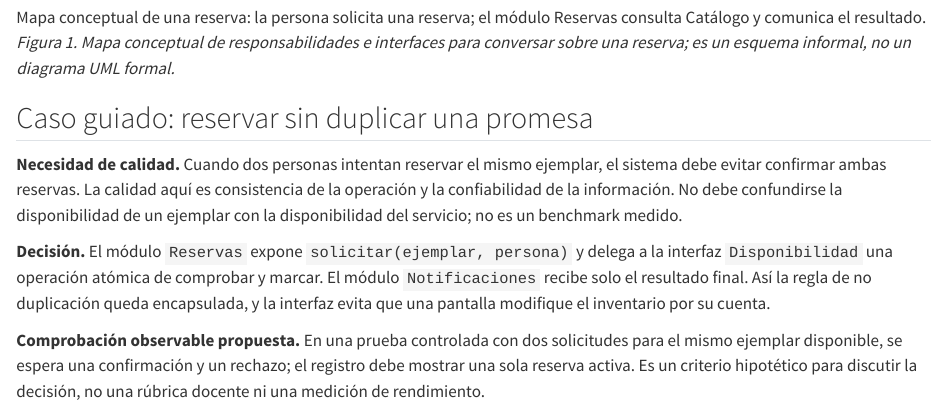
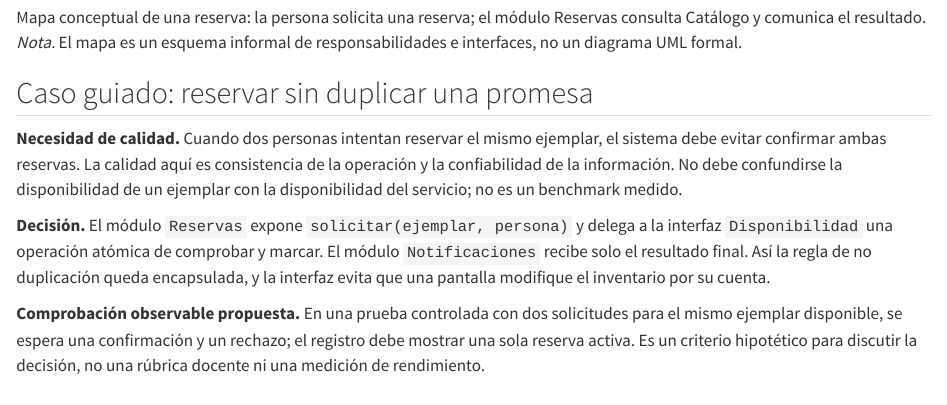
Before and after one commit to statick88/aplicaciones-web-php-csharp, a Quarto document (ebook/subjects/arquitectura-software/semana-01/01-diseno-arquitectura.qmd): the page in a window 1100 px wide, from 1660 px down. Rendered offline with R 4.5, knitr and Pandoc in place of Quarto, with nearby package versions.

Commit message:
fix(ebook): polish mobile tables and figure notes

```diff
--- a/ebook/subjects/arquitectura-software/semana-01/01-diseno-arquitectura.qmd
+++ b/ebook/subjects/arquitectura-software/semana-01/01-diseno-arquitectura.qmd
@@ -66,8 +66,8 @@ y razón para que no haya que adivinarla después.
 
 ![Mapa conceptual de una reserva: la persona solicita una reserva; el módulo Reservas consulta Catálogo y comunica el resultado.](../../../assets/arquitectura-semana1.svg){fig-alt="Mapa conceptual accesible: una persona solicita una reserva; Reservas consulta la disponibilidad en Catálogo y devuelve confirmación o rechazo. Las interfaces conectan los módulos."}
 
-*Figura 1. Mapa conceptual de responsabilidades e interfaces para conversar sobre
-una reserva; es un esquema informal, no un diagrama UML formal.*
+*Nota.* El mapa es un esquema informal de responsabilidades e interfaces, no un
+diagrama UML formal.
 
 ## Caso guiado: reservar sin duplicar una promesa
 
```
Also changed, not shown: ebook/subjects/arquitectura-software/semana-01/03-practica-autoevaluacion.qmd (+4 -0 lines).
